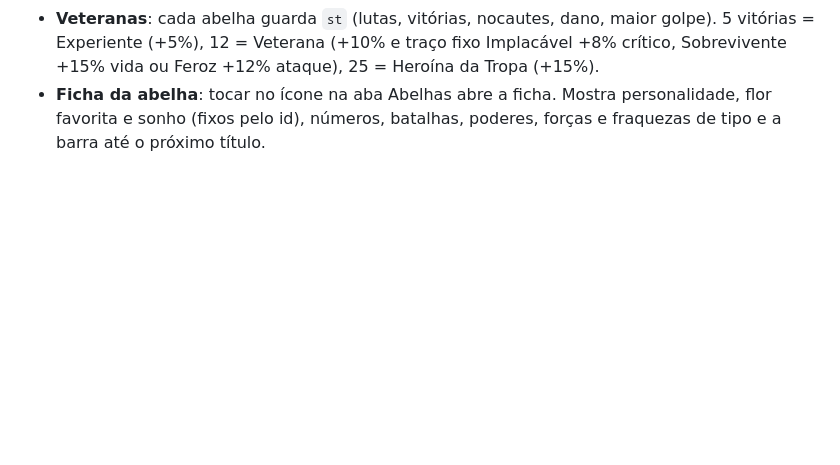
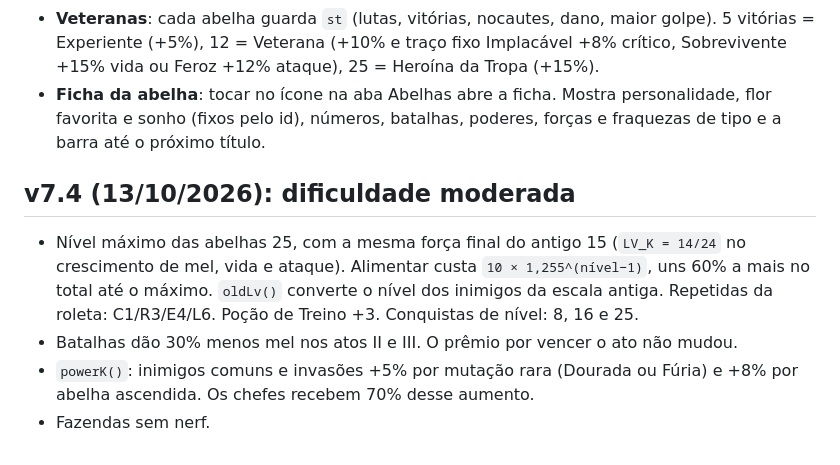
Before and after one commit to pedrobortolanza/abelhas-mobile, a Markdown page: DESIGN-NOTAS.md, the part around the change. Rendered like a GitHub page; blank space fills up the shorter version.

Commit message:
Notas da v7.4
Co-Authored-By: Claude Opus 5.5 (1M context) <noreply@anthropic.com>
Claude-Session: https://claude.ai/code/session_01PczPGftBkcm67zX9Zx9bSD

```diff
--- a/DESIGN-NOTAS.md
+++ b/DESIGN-NOTAS.md
@@ -418,3 +418,10 @@ Clique/toque em tudo. Teclas: `1`–`9` abrem os painéis do dock (1 = Ilha), `E
   - Troca de Almas: 2 abelhas fora do time somem e chega 1 Lendária no nível médio.
 - **Veteranas**: cada abelha guarda `st` (lutas, vitórias, nocautes, dano, maior golpe). 5 vitórias = Experiente (+5%), 12 = Veterana (+10% e traço fixo Implacável +8% crítico, Sobrevivente +15% vida ou Feroz +12% ataque), 25 = Heroína da Tropa (+15%).
 - **Ficha da abelha**: tocar no ícone na aba Abelhas abre a ficha. Mostra personalidade, flor favorita e sonho (fixos pelo id), números, batalhas, poderes, forças e fraquezas de tipo e a barra até o próximo título.
+
+## v7.4 (13/10/2026): dificuldade moderada
+
+- Nível máximo das abelhas 25, com a mesma força final do antigo 15 (`LV_K = 14/24` no crescimento de mel, vida e ataque). Alimentar custa `10 × 1,255^(nível−1)`, uns 60% a mais no total até o máximo. `oldLv()` converte o nível dos inimigos da escala antiga. Repetidas da roleta: C1/R3/E4/L6. Poção de Treino +3. Conquistas de nível: 8, 16 e 25.
+- Batalhas dão 30% menos mel nos atos II e III. O prêmio por vencer o ato não mudou.
+- `powerK()`: inimigos comuns e invasões +5% por mutação rara (Dourada ou Fúria) e +8% por abelha ascendida. Os chefes recebem 70% desse aumento.
+- Fazendas sem nerf.
```
